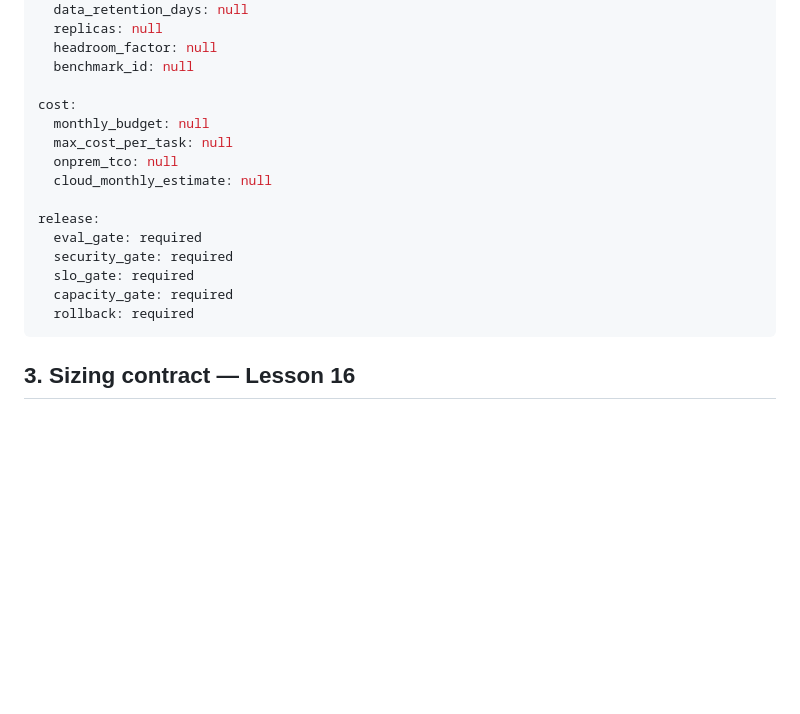
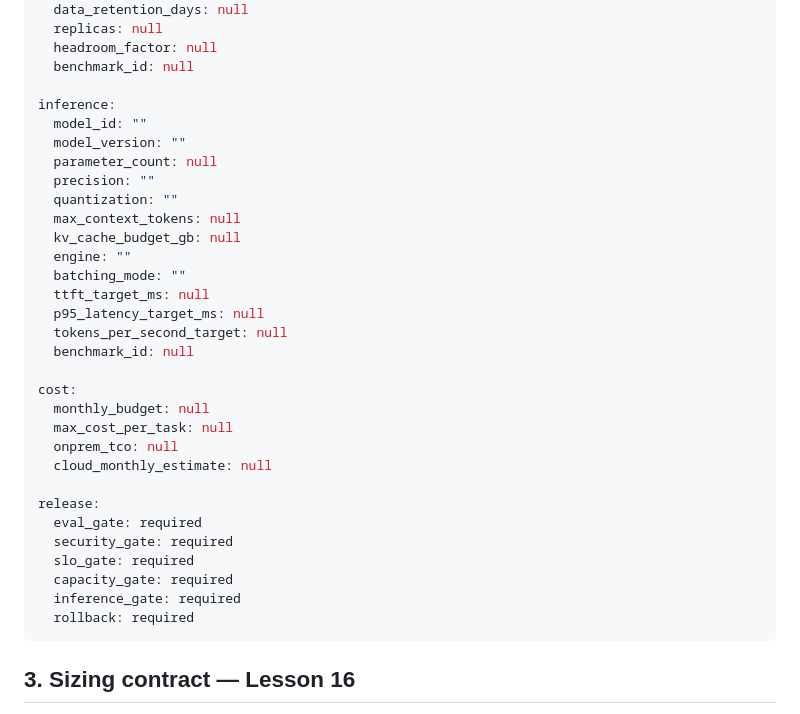
Before and after one commit to VictorKVS/OTUS-, a Markdown page: docs/AGENT_PRODUCTION_STANDARD.md, the part around one of its changes. GitHub-like rendering; blank space fills up the shorter version.

````diff
--- a/docs/AGENT_PRODUCTION_STANDARD.md
+++ b/docs/AGENT_PRODUCTION_STANDARD.md
@@ -65,6 +65,21 @@ sizing:
   headroom_factor: null
   benchmark_id: null
 
+inference:
+  model_id: ""
+  model_version: ""
+  parameter_count: null
+  precision: ""
+  quantization: ""
+  max_context_tokens: null
+  kv_cache_budget_gb: null
+  engine: ""
+  batching_mode: ""
+  ttft_target_ms: null
+  p95_latency_target_ms: null
+  tokens_per_second_target: null
+  benchmark_id: null
+
 cost:
   monthly_budget: null
   max_cost_per_task: null
@@ -76,6 +91,7 @@ release:
   security_gate: required
   slo_gate: required
   capacity_gate: required
+  inference_gate: required
   rollback: required
 ```
 
````
Also changed, not shown: other parts of docs/AGENT_PRODUCTION_STANDARD.md (+37 -1 lines).
